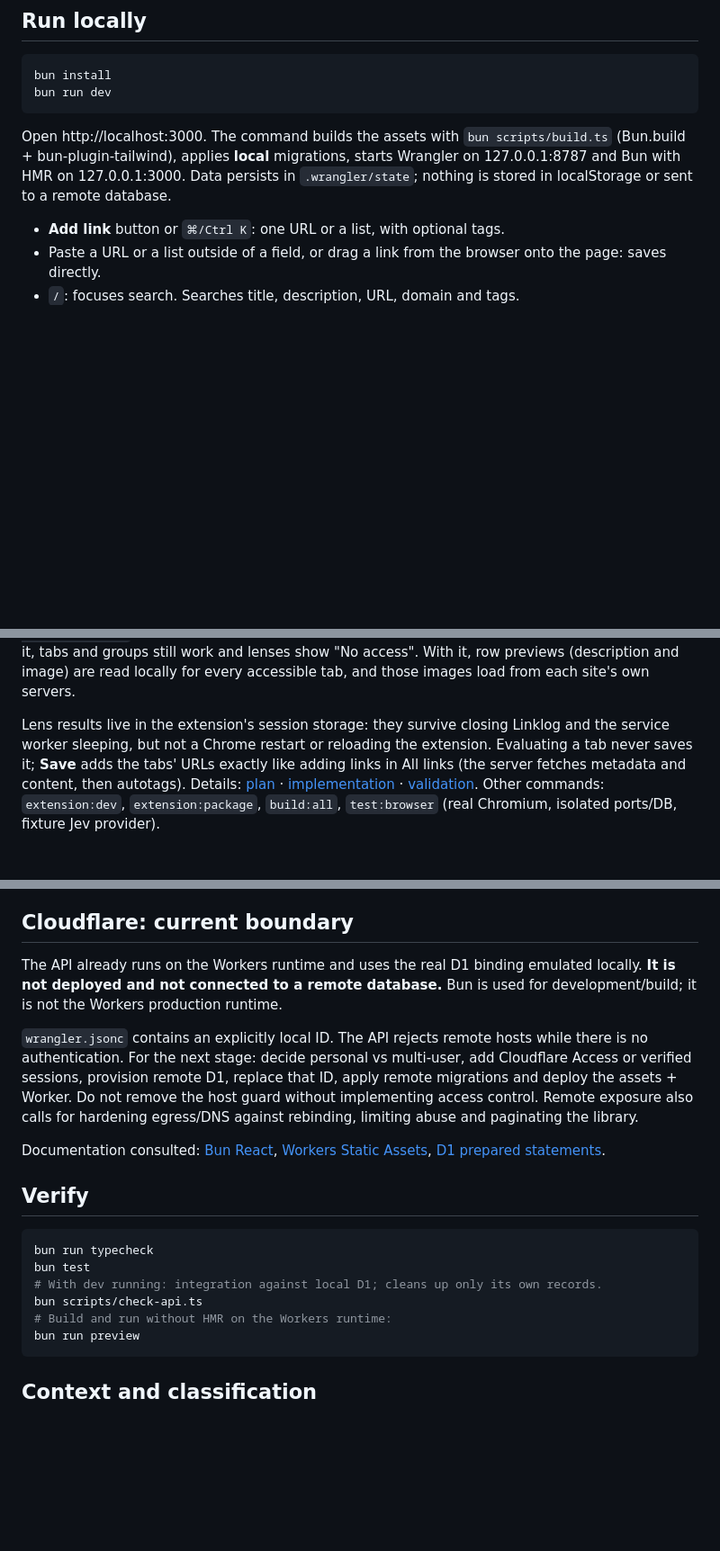
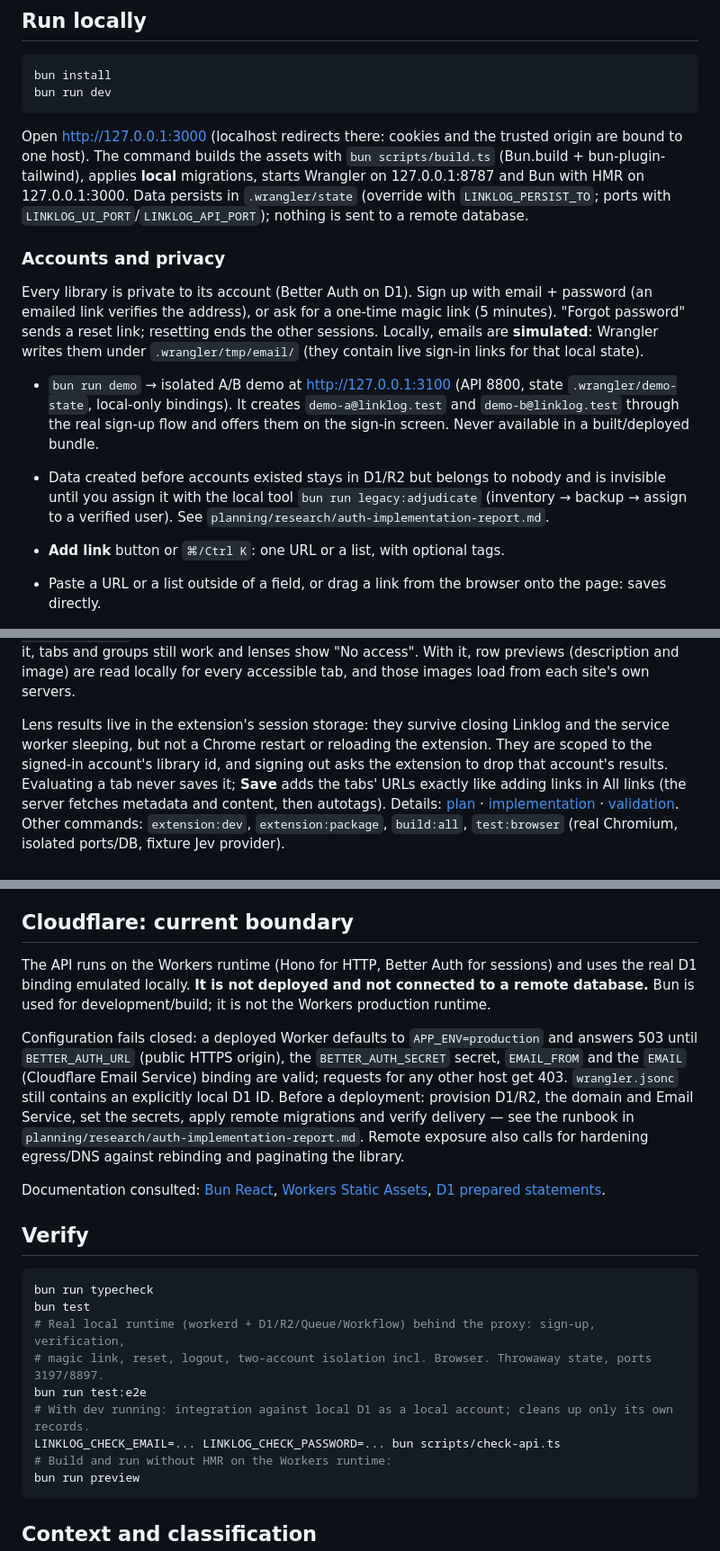
Before and after one commit to facundoPri/link-log, a Markdown page: README.md, 3 parts joined by grey strips. Shown at 90% size. Drawn GitHub-style; blank space fills up the shorter version.

Commit message:
docs: auth implementation report, README accounts/privacy, owner decisions
Co-Authored-By: Claude Opus 5.5 <noreply@anthropic.com>

````diff
--- a/README.md
+++ b/README.md
@@ -9,7 +9,14 @@ bun install
 bun run dev
 ```
 
-Open http://localhost:3000. The command builds the assets with `bun scripts/build.ts` (Bun.build + bun-plugin-tailwind), applies **local** migrations, starts Wrangler on 127.0.0.1:8787 and Bun with HMR on 127.0.0.1:3000. Data persists in `.wrangler/state`; nothing is stored in localStorage or sent to a remote database.
+Open http://127.0.0.1:3000 (localhost redirects there: cookies and the trusted origin are bound to one host). The command builds the assets with `bun scripts/build.ts` (Bun.build + bun-plugin-tailwind), applies **local** migrations, starts Wrangler on 127.0.0.1:8787 and Bun with HMR on 127.0.0.1:3000. Data persists in `.wrangler/state` (override with `LINKLOG_PERSIST_TO`; ports with `LINKLOG_UI_PORT`/`LINKLOG_API_PORT`); nothing is sent to a remote database.
+
+### Accounts and privacy
+
+Every library is private to its account (Better Auth on D1). Sign up with email + password (an emailed link verifies the address), or ask for a one-time magic link (5 minutes). "Forgot password" sends a reset link; resetting ends the other sessions. Locally, emails are **simulated**: Wrangler writes them under `.wrangler/tmp/email/` (they contain live sign-in links for that local state).
+
+- `bun run demo` → isolated A/B demo at http://127.0.0.1:3100 (API 8800, state `.wrangler/demo-state`, local-only bindings). It creates `demo-a@linklog.test` and `demo-b@linklog.test` through the real sign-up flow and offers them on the sign-in screen. Never available in a built/deployed bundle.
+- Data created before accounts existed stays in D1/R2 but belongs to nobody and is invisible until you assign it with the local tool `bun run legacy:adjudicate` (inventory → backup → assign to a verified user). See `planning/research/auth-implementation-report.md`.
 
 - **Add link** button or `⌘/Ctrl K`: one URL or a list, with optional tags.
 - Paste a URL or a list outside of a field, or drag a link from the browser onto the page: saves directly.
@@ -44,7 +51,7 @@ lenses show "No access". With it, row previews (description and image) are read
 every accessible tab, and those images load from each site's own servers.
 
 Lens results live in the extension's session storage: they survive closing Linklog and the
-service worker sleeping, but not a Chrome restart or reloading the extension. Evaluating a tab
+service worker sleeping, but not a Chrome restart or reloading the extension. They are scoped to the signed-in account's library id, and signing out asks the extension to drop that account's results. Evaluating a tab
 never saves it; **Save** adds the tabs' URLs exactly like adding links in All links (the server
 fetches metadata and content, then autotags).
 Details: [plan](docs/browser-feature-plan.md) · [implementation](docs/browser-implementation-handoff.md) ·
@@ -61,9 +68,9 @@ A blocked, slow or HTML-less page keeps the link and allows a retry. If the Work
 
 ## Cloudflare: current boundary
 
-The API already runs on the Workers runtime and uses the real D1 binding emulated locally. **It is not deployed and not connected to a remote database.** Bun is used for development/build; it is not the Workers production runtime.
+The API runs on the Workers runtime (Hono for HTTP, Better Auth for sessions) and uses the real D1 binding emulated locally. **It is not deployed and not connected to a remote database.** Bun is used for development/build; it is not the Workers production runtime.
 
-`wrangler.jsonc` contains an explicitly local ID. The API rejects remote hosts while there is no authentication. For the next stage: decide personal vs multi-user, add Cloudflare Access or verified sessions, provision remote D1, replace that ID, apply remote migrations and deploy the assets + Worker. Do not remove the host guard without implementing access control. Remote exposure also calls for hardening egress/DNS against rebinding, limiting abuse and paginating the library.
+Configuration fails closed: a deployed Worker defaults to `APP_ENV=production` and answers 503 until `BETTER_AUTH_URL` (public HTTPS origin), the `BETTER_AUTH_SECRET` secret, `EMAIL_FROM` and the `EMAIL` (Cloudflare Email Service) binding are valid; requests for any other host get 403. `wrangler.jsonc` still contains an explicitly local D1 ID. Before a deployment: provision D1/R2, the domain and Email Service, set the secrets, apply remote migrations and verify delivery — see the runbook in `planning/research/auth-implementation-report.md`. Remote exposure also calls for hardening egress/DNS against rebinding and paginating the library.
 
 Documentation consulted: [Bun React](https://bun.sh/guides/ecosystem/react), [Workers Static Assets](https://developers.cloudflare.com/workers/static-assets/), [D1 prepared statements](https://developers.cloudflare.com/d1/worker-api/prepared-statements/).
 
@@ -72,8 +79,11 @@ Documentation consulted: [Bun React](https://bun.sh/guides/ecosystem/react), [Wo
 ```sh
 bun run typecheck
 bun test
-# With dev running: integration against local D1; cleans up only its own records.
-bun scripts/check-api.ts
+# Real local runtime (workerd + D1/R2/Queue/Workflow) behind the proxy: sign-up, verification,
+# magic link, reset, logout, two-account isolation incl. Browser. Throwaway state, ports 3197/8897.
+bun run test:e2e
+# With dev running: integration against local D1 as a local account; cleans up only its own records.
+LINKLOG_CHECK_EMAIL=... LINKLOG_CHECK_PASSWORD=... bun scripts/check-api.ts
 # Build and run without HMR on the Workers runtime:
 bun run preview
 ```
````
Also changed, not shown: planning/research/auth-cloudflare.md (+12 -1 lines), planning/research/auth-implementation-report.md (added, +148 -0 lines).
